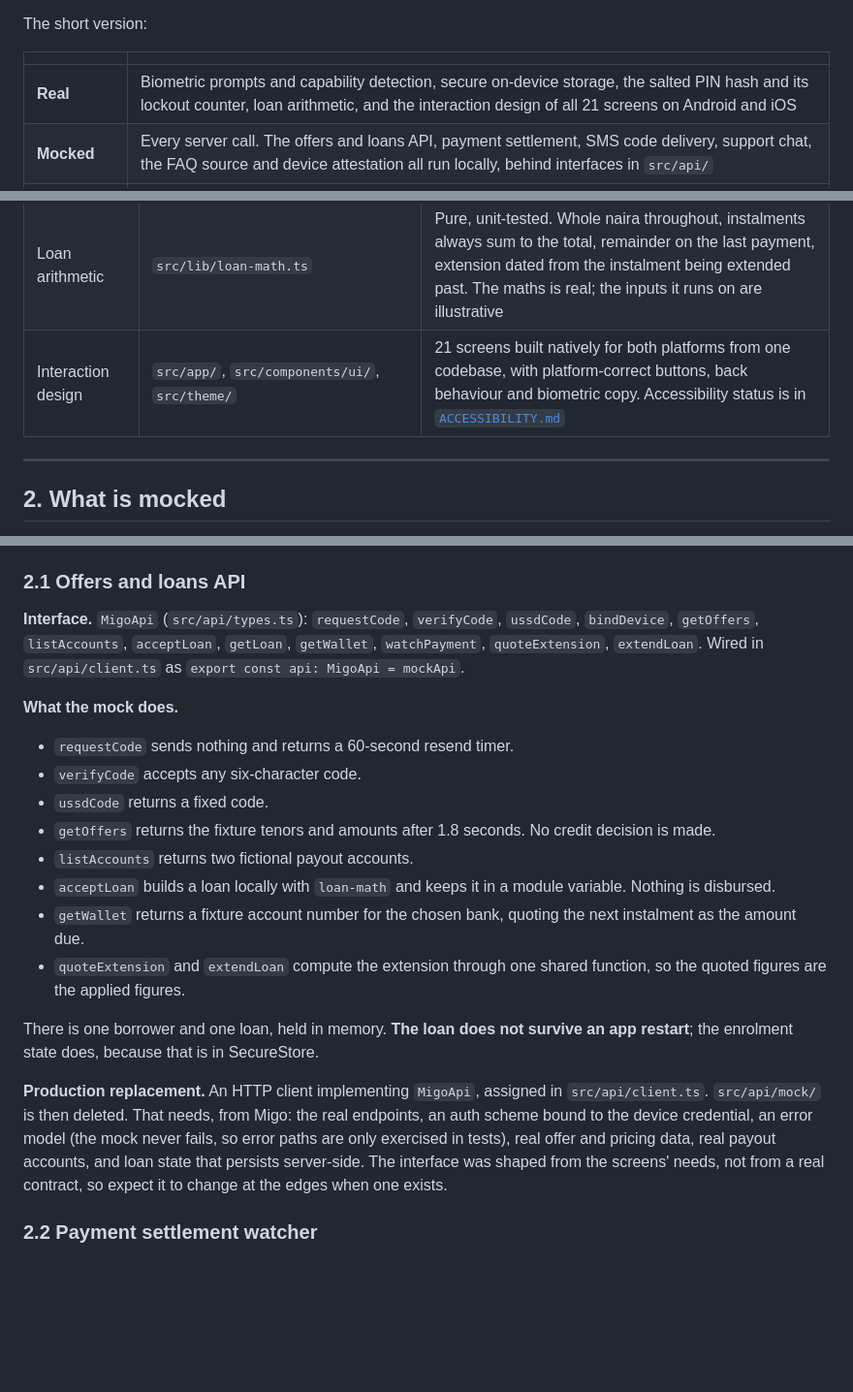
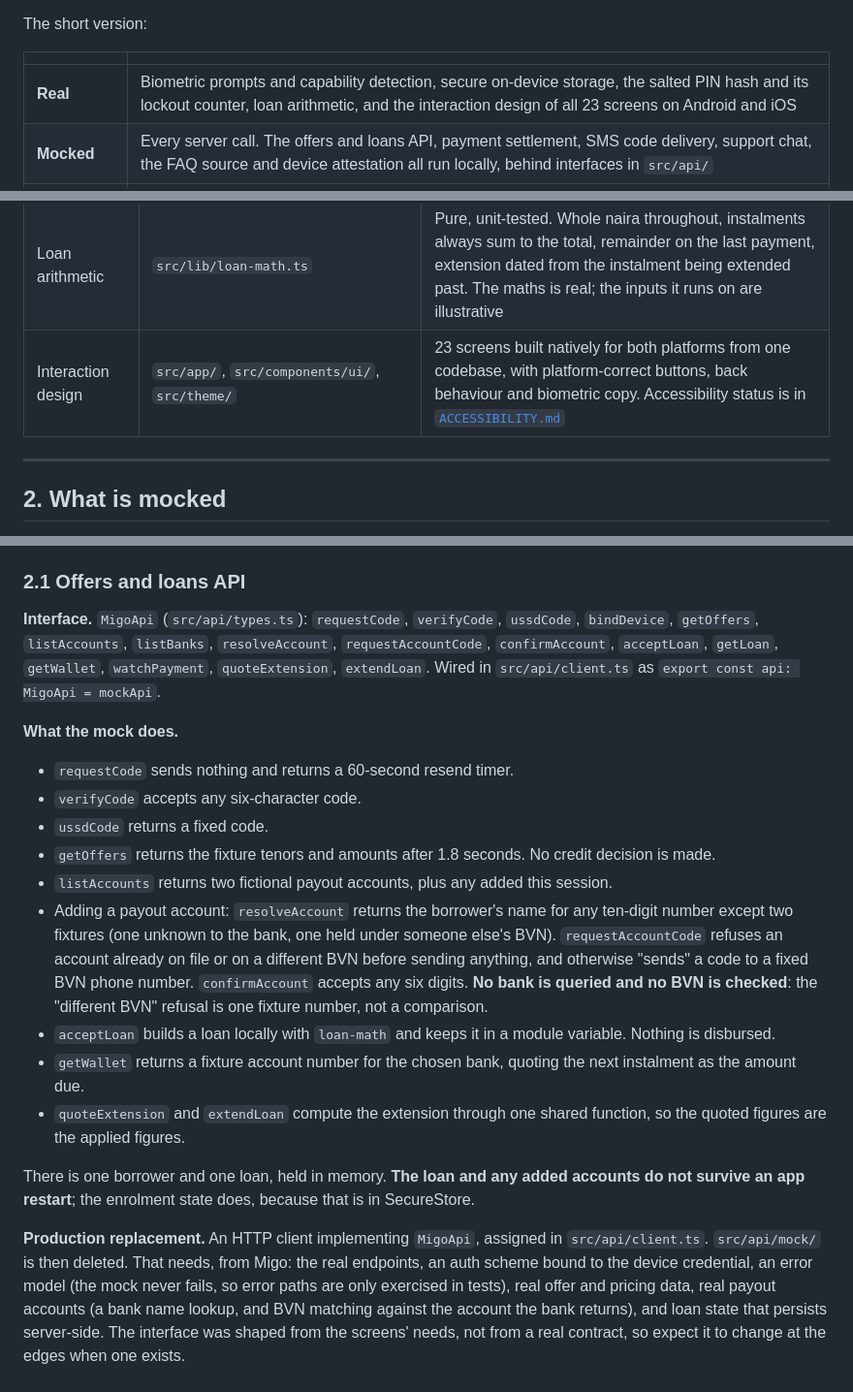
Before and after one commit to emekaobah/migo, a Markdown page: docs/REAL-VS-MOCKED.md, 3 parts joined by grey strips. Shown at 97% size. Drawn GitHub-style; blank space fills up the shorter version.

Commit message:
docs: describe adding a payout account in real-vs-mocked

```diff
--- a/docs/REAL-VS-MOCKED.md
+++ b/docs/REAL-VS-MOCKED.md
@@ -12,7 +12,7 @@ The short version:
 
 | | |
 |---|---|
-| **Real** | Biometric prompts and capability detection, secure on-device storage, the salted PIN hash and its lockout counter, loan arithmetic, and the interaction design of all 21 screens on Android and iOS |
+| **Real** | Biometric prompts and capability detection, secure on-device storage, the salted PIN hash and its lockout counter, loan arithmetic, and the interaction design of all 23 screens on Android and iOS |
 | **Mocked** | Every server call. The offers and loans API, payment settlement, SMS code delivery, support chat, the FAQ source and device attestation all run locally, behind interfaces in `src/api/` |
 | **Illustrative** | Every figure: amounts, tenors, multipliers, the extension terms, account numbers, codes and names |
 
@@ -38,7 +38,7 @@ shipped code path. (The Jest suite mocks the native modules in
 | Session handling | `src/state/auth-context.tsx`, `src/app/(account)/signout.tsx` | `authed` is never persisted, so a cold start always lands on the lock screen. Sign-out clears the durable slice and the PIN material |
 | USSD hand-off | `src/lib/ussd.ts` | Opens the dialler with the code filled in via `tel:`. It never dials on the borrower's behalf |
 | Loan arithmetic | `src/lib/loan-math.ts` | Pure, unit-tested. Whole naira throughout, instalments always sum to the total, remainder on the last payment, extension dated from the instalment being extended past. The maths is real; the inputs it runs on are illustrative |
-| Interaction design | `src/app/`, `src/components/ui/`, `src/theme/` | 21 screens built natively for both platforms from one codebase, with platform-correct buttons, back behaviour and biometric copy. Accessibility status is in [`ACCESSIBILITY.md`](ACCESSIBILITY.md) |
+| Interaction design | `src/app/`, `src/components/ui/`, `src/theme/` | 23 screens built natively for both platforms from one codebase, with platform-correct buttons, back behaviour and biometric copy. Accessibility status is in [`ACCESSIBILITY.md`](ACCESSIBILITY.md) |
 
 ---
 
@@ -64,8 +64,9 @@ left mid-wait without stray state updates.
 ### 2.1 Offers and loans API
 
 **Interface.** `MigoApi` (`src/api/types.ts`): `requestCode`, `verifyCode`,
-`ussdCode`, `bindDevice`, `getOffers`, `listAccounts`, `acceptLoan`, `getLoan`,
-`getWallet`, `watchPayment`, `quoteExtension`, `extendLoan`. Wired in
+`ussdCode`, `bindDevice`, `getOffers`, `listAccounts`, `listBanks`,
+`resolveAccount`, `requestAccountCode`, `confirmAccount`, `acceptLoan`,
+`getLoan`, `getWallet`, `watchPayment`, `quoteExtension`, `extendLoan`. Wired in
 `src/api/client.ts` as `export const api: MigoApi = mockApi`.
 
 **What the mock does.**
@@ -75,7 +76,15 @@ left mid-wait without stray state updates.
 - `ussdCode` returns a fixed code.
 - `getOffers` returns the fixture tenors and amounts after 1.8 seconds. No credit
   decision is made.
-- `listAccounts` returns two fictional payout accounts.
+- `listAccounts` returns two fictional payout accounts, plus any added this
+  session.
+- Adding a payout account: `resolveAccount` returns the borrower's name for any
+  ten-digit number except two fixtures (one unknown to the bank, one held under
+  someone else's BVN). `requestAccountCode` refuses an account already on file
+  or on a different BVN before sending anything, and otherwise "sends" a code
+  to a fixed BVN phone number. `confirmAccount` accepts any six digits. **No
+  bank is queried and no BVN is checked**: the "different BVN" refusal is one
+  fixture number, not a comparison.
 - `acceptLoan` builds a loan locally with `loan-math` and keeps it in a module
   variable. Nothing is disbursed.
 - `getWallet` returns a fixture account number for the chosen bank, quoting the
@@ -83,14 +92,15 @@ left mid-wait without stray state updates.
 - `quoteExtension` and `extendLoan` compute the extension through one shared
   function, so the quoted figures are the applied figures.
 
-There is one borrower and one loan, held in memory. **The loan does not survive
-an app restart**; the enrolment state does, because that is in SecureStore.
+There is one borrower and one loan, held in memory. **The loan and any added
+accounts do not survive an app restart**; the enrolment state does, because that is in SecureStore.
 
 **Production replacement.** An HTTP client implementing `MigoApi`, assigned in
 `src/api/client.ts`. `src/api/mock/` is then deleted. That needs, from Migo:
 the real endpoints, an auth scheme bound to the device credential, an error
 model (the mock never fails, so error paths are only exercised in tests), real
-offer and pricing data, real payout accounts, and loan state that persists
+offer and pricing data, real payout accounts (a bank name lookup, and BVN matching against the account
+the bank returns), and loan state that persists
 server-side. The interface was shaped from the screens' needs, not from a real
 contract, so expect it to change at the edges when one exists.
 
```
Also changed, not shown: other parts of docs/REAL-VS-MOCKED.md (+2 -1 lines).
